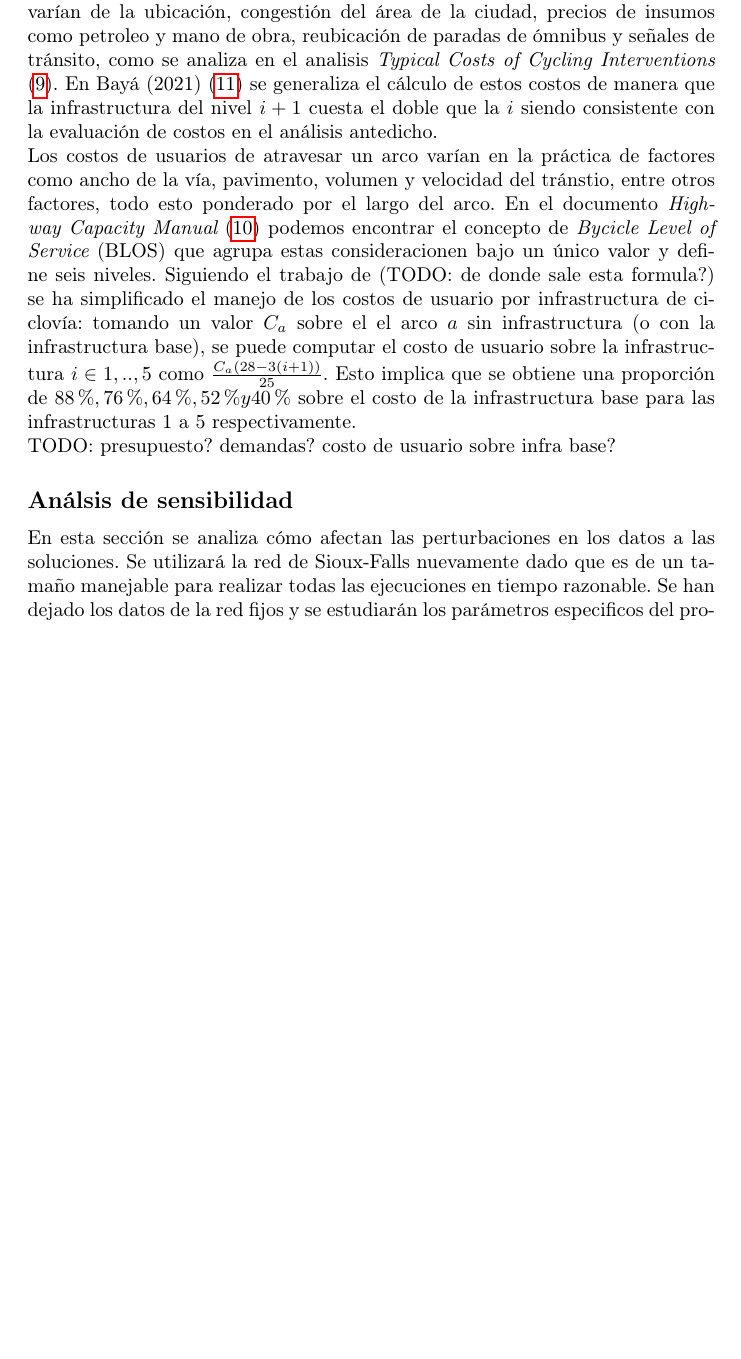
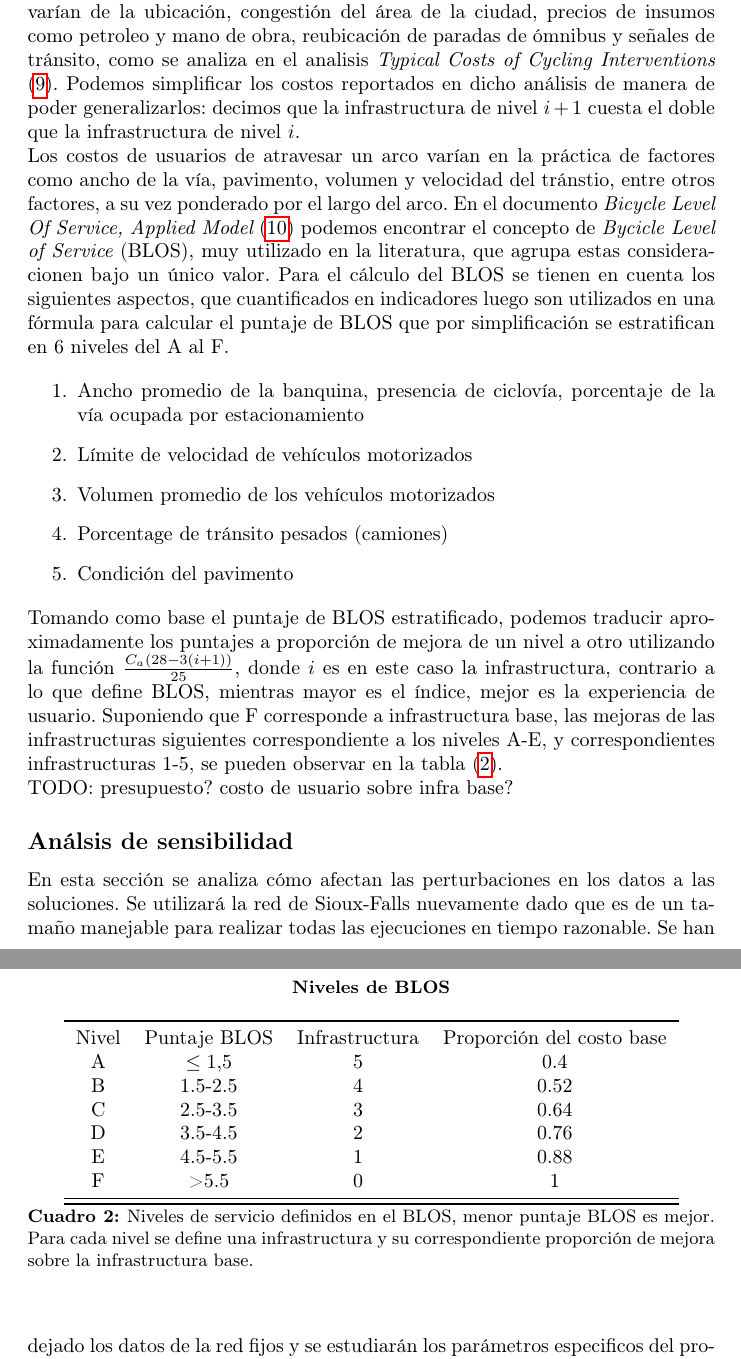
Before and after one commit to joaquinco/bicycle-network-design, a LaTeX thesis (thesis/doc/document.tex): part of page 18 of 20 before the commit and two parts of pages 18 and 19 of 21 after it, the two joined at a grey line, cut so that both start at the same text, the shorter picture padded with empty space. Compiled offline with pdfLaTeX.

Commit message:
add justification about infra user improvement

```diff
--- a/thesis/doc/document.tex
+++ b/thesis/doc/document.tex
@@ -444,11 +444,39 @@
 
   \subsection*{Especificación de datos}
 
-  La formulación requiere la presencia de parámetros que en la práctica son de dificil o no son facilmente especificables en términos de un valor escalar. La cantidad y tipos de infrastructuras de ciclovía varían de país a país tanto en su disponibilidad como en sus costos, aún para el caso de Uruguay es dificil estimar, para las infrastructuras disponibles, sus costos de manera general ya que estos varían de la ubicación, congestión del área de la ciudad, precios de insumos como petroleo y mano de obra, reubicación de paradas de ómnibus y señales de tránsito, como se analiza en el analisis {\it Typical Costs of Cycling Interventions} (\ref{typicalcostsofcylcing}). En Bayá (2021) (\ref{inco2021}) se generaliza el cálculo de estos costos de manera que la infrastructura del nivel $i+1$ cuesta el doble que la $i$ siendo consistente con la evaluación de costos en el análisis antedicho.
+  La formulación requiere la presencia de parámetros que en la práctica son de dificil o no son facilmente especificables en términos de un valor escalar. La cantidad y tipos de infrastructuras de ciclovía varían de país a país tanto en su disponibilidad como en sus costos, aún para el caso de Uruguay es dificil estimar, para las infrastructuras disponibles, sus costos de manera general ya que estos varían de la ubicación, congestión del área de la ciudad, precios de insumos como petroleo y mano de obra, reubicación de paradas de ómnibus y señales de tránsito, como se analiza en el analisis {\it Typical Costs of Cycling Interventions} (\ref{typicalcostsofcylcing}). Podemos simplificar los costos reportados en dicho análisis de manera de poder generalizarlos: decimos que la infrastructura de nivel $i+1$ cuesta el doble que la infrastructura de nivel $i$.
 
-  Los costos de usuarios de atravesar un arco varían en la práctica de factores como ancho de la vía, pavimento, volumen y velocidad del tránstio, entre otros factores, todo esto ponderado por el largo del arco. En el documento {\it Highway Capacity Manual} (\ref{hcm2010}) podemos encontrar el concepto de {\it Bycicle Level of Service} (BLOS) que agrupa estas consideracionen bajo un único valor y define seis niveles. Siguiendo el trabajo de (TODO: de donde sale esta formula?) se ha simplificado el manejo de los costos de usuario por infrastructura de ciclovía: tomando un valor $C_a$ sobre el el arco $a$ sin infrastructura (o con la infrastructura base), se puede computar el costo de usuario sobre la infrastructura $i \in {1,..,5}$ como ${C_a (28 - 3 (i + 1)) \over 25}$. Esto implica que se obtiene una proporción de $88\%, 76\%, 64\%, 52\% y 40\%$ sobre el costo de la infrastructura base para las infrastructuras 1 a 5 respectivamente.
+  Los costos de usuarios de atravesar un arco varían en la práctica de factores como ancho de la vía, pavimento, volumen y velocidad del tránstio, entre otros factores, a su vez ponderado por el largo del arco. En el documento {\it Bicycle Level Of Service, Applied Model} (\ref{blos2007}) podemos encontrar el concepto de {\it Bycicle Level of Service} (BLOS), muy utilizado en la literatura, que agrupa estas consideracionen bajo un único valor. Para el cálculo del BLOS se tienen en cuenta los siguientes aspectos, que cuantificados en indicadores luego son utilizados en una fórmula para calcular el puntaje de BLOS que por simplificación se estratifican en 6 niveles del A al F.
 
-  TODO: presupuesto? demandas? costo de usuario sobre infra base?
+  \begin{enumerate}
+    \item{Ancho promedio de la banquina, presencia de ciclovía, porcentaje de la vía ocupada por estacionamiento}
+    \item{Límite de velocidad de vehículos motorizados}
+    \item{Volumen promedio de los vehículos motorizados}
+    \item{Porcentage de tránsito pesados (camiones)}
+    \item{Condición del pavimento}
+  \end{enumerate}
+
+  \begin{table}[h!]
+    \centering
+    \caption*{{\bf Niveles de BLOS}}
+    \begin{tabular}{cccc}
+      \toprule
+        Nivel & Puntaje BLOS & Infrastructura & Proporción del costo base \\
+        A     & $\leq 1.5$   & 5              & 0.4   \\
+        B     & 1.5-2.5      & 4              & 0.52  \\
+        C     & 2.5-3.5      & 3              & 0.64  \\
+        D     & 3.5-4.5      & 2              & 0.76  \\
+        E     & 4.5-5.5      & 1              & 0.88  \\
+        F     & > 5.5        & 0              & 1     \\
+      \midrule
+      \bottomrule
+    \end{tabular}
+    \caption{Niveles de servicio definidos en el BLOS, menor puntaje BLOS es mejor. Para cada nivel se define una infrastructura y su correspondiente proporción de mejora sobre la infrastructura base.}\label{table:blosscores}
+  \end{table}
+
+  Tomando como base el puntaje de BLOS estratificado, podemos traducir aproximadamente los puntajes a proporción de mejora de un nivel a otro utilizando la función ${C_a (28 - 3 (i + 1)) \over 25}$, donde $i$ es en este caso la infrastructura, contrario a lo que define BLOS, mientras mayor es el índice, mejor es la experiencia de usuario. Suponiendo que F corresponde a infrastructura base, las mejoras de las infrastructuras siguientes correspondiente a los niveles A-E, y correspondientes infrastructuras 1-5, se pueden observar en la tabla (\ref{table:blosscores}).
+
+  TODO: presupuesto? costo de usuario sobre infra base?
 
   \subsection*{Análsis de sensibilidad}
 
```
Also changed, not shown: thesis/doc/document.tex (3 more changed lines).
